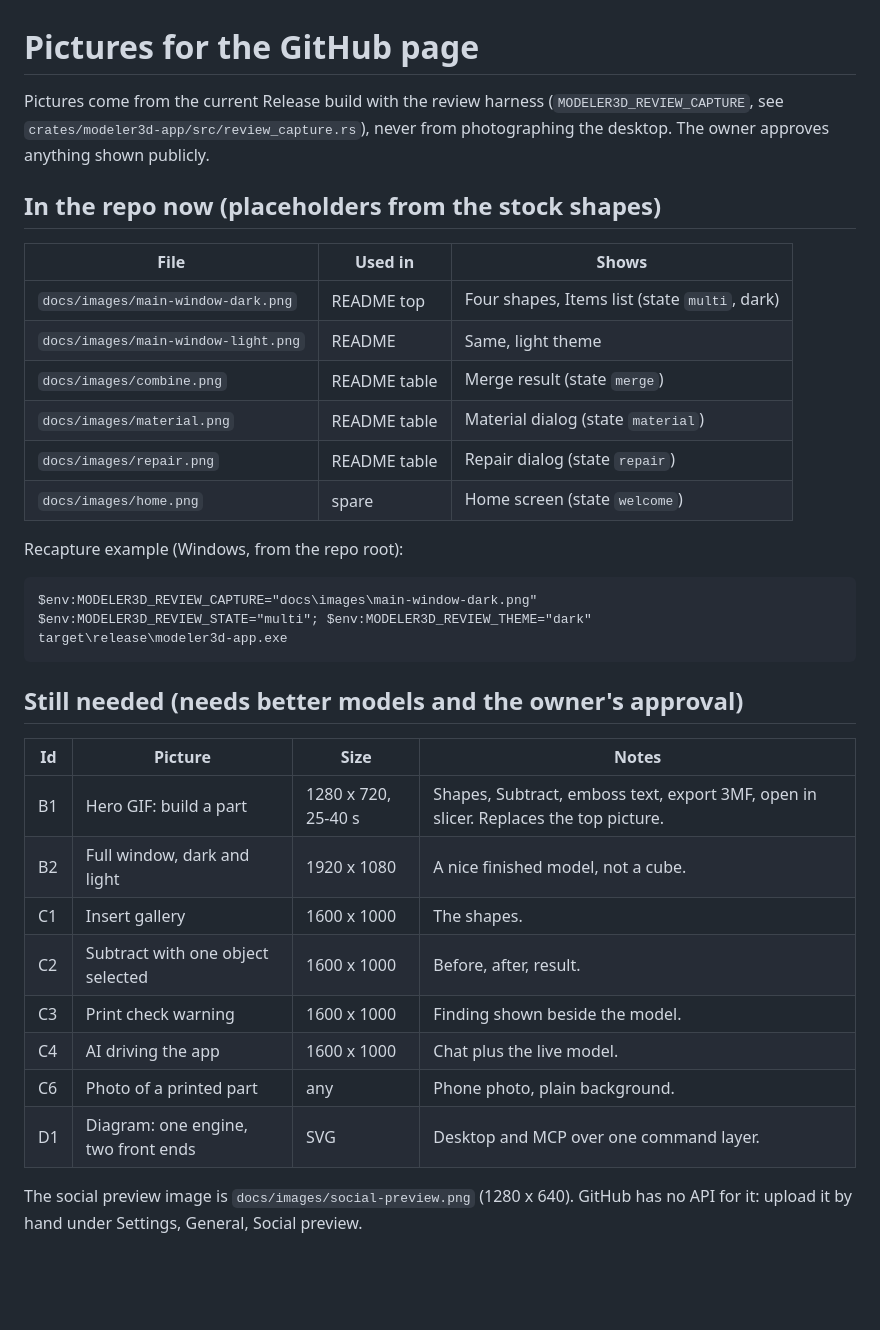
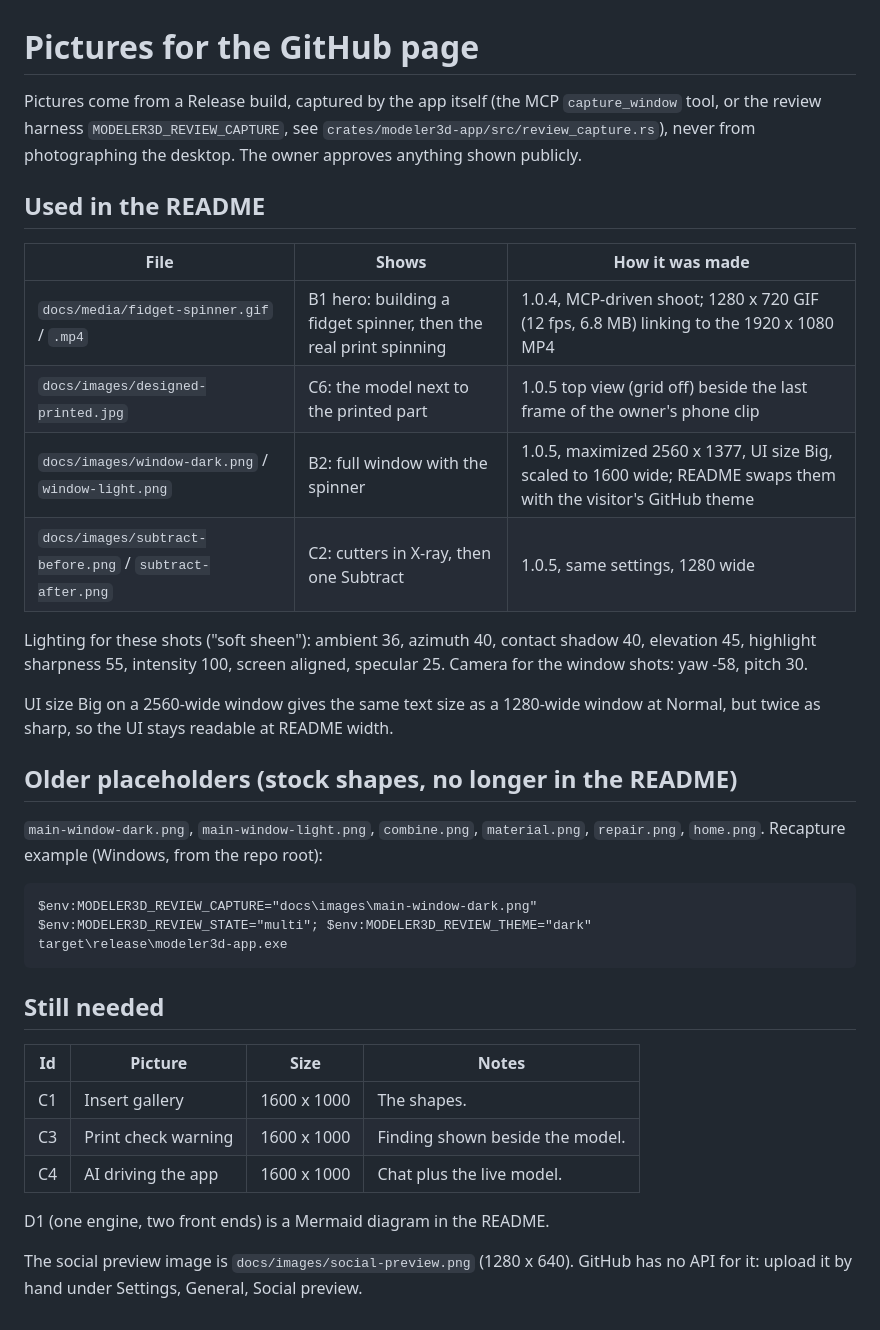
Before and after one commit to scotttheis/3D-Modeler, a Markdown page: docs/launch-pictures.md, the part around the change. GitHub-like rendering; blank space fills up the shorter version.

````diff
--- a/docs/launch-pictures.md
+++ b/docs/launch-pictures.md
@@ -1,21 +1,30 @@
 # Pictures for the GitHub page
 
-Pictures come from the current Release build with the review harness
-(`MODELER3D_REVIEW_CAPTURE`, see `crates/modeler3d-app/src/review_capture.rs`),
-never from photographing the desktop. The owner approves anything shown publicly.
+Pictures come from a Release build, captured by the app itself (the MCP
+`capture_window` tool, or the review harness `MODELER3D_REVIEW_CAPTURE`, see
+`crates/modeler3d-app/src/review_capture.rs`), never from photographing the
+desktop. The owner approves anything shown publicly.
 
-## In the repo now (placeholders from the stock shapes)
+## Used in the README
 
-| File | Used in | Shows |
+| File | Shows | How it was made |
 |---|---|---|
-| `docs/images/main-window-dark.png` | README top | Four shapes, Items list (state `multi`, dark) |
-| `docs/images/main-window-light.png` | README | Same, light theme |
-| `docs/images/combine.png` | README table | Merge result (state `merge`) |
-| `docs/images/material.png` | README table | Material dialog (state `material`) |
-| `docs/images/repair.png` | README table | Repair dialog (state `repair`) |
-| `docs/images/home.png` | spare | Home screen (state `welcome`) |
+| `docs/media/fidget-spinner.gif` / `.mp4` | B1 hero: building a fidget spinner, then the real print spinning | 1.0.4, MCP-driven shoot; 1280 x 720 GIF (12 fps, 6.8 MB) linking to the 1920 x 1080 MP4 |
+| `docs/images/designed-printed.jpg` | C6: the model next to the printed part | 1.0.5 top view (grid off) beside the last frame of the owner's phone clip |
+| `docs/images/window-dark.png` / `window-light.png` | B2: full window with the spinner | 1.0.5, maximized 2560 x 1377, UI size Big, scaled to 1600 wide; README swaps them with the visitor's GitHub theme |
+| `docs/images/subtract-before.png` / `subtract-after.png` | C2: cutters in X-ray, then one Subtract | 1.0.5, same settings, 1280 wide |
 
-Recapture example (Windows, from the repo root):
+Lighting for these shots ("soft sheen"): ambient 36, azimuth 40, contact
+shadow 40, elevation 45, highlight sharpness 55, intensity 100, screen
+aligned, specular 25. Camera for the window shots: yaw -58, pitch 30.
+
+UI size Big on a 2560-wide window gives the same text size as a 1280-wide
+window at Normal, but twice as sharp, so the UI stays readable at README width.
+
+## Older placeholders (stock shapes, no longer in the README)
+
+`main-window-dark.png`, `main-window-light.png`, `combine.png`, `material.png`,
+`repair.png`, `home.png`. Recapture example (Windows, from the repo root):
 
 ```
 $env:MODELER3D_REVIEW_CAPTURE="docs\images\main-window-dark.png"
@@ -23,18 +32,15 @@ $env:MODELER3D_REVIEW_STATE="multi"; $env:MODELER3D_REVIEW_THEME="dark"
 target\release\modeler3d-app.exe
 ```
 
-## Still needed (needs better models and the owner's approval)
+## Still needed
 
 | Id | Picture | Size | Notes |
 |---|---|---|---|
-| B1 | Hero GIF: build a part | 1280 x 720, 25-40 s | Shapes, Subtract, emboss text, export 3MF, open in slicer. Replaces the top picture. |
-| B2 | Full window, dark and light | 1920 x 1080 | A nice finished model, not a cube. |
 | C1 | Insert gallery | 1600 x 1000 | The shapes. |
-| C2 | Subtract with one object selected | 1600 x 1000 | Before, after, result. |
 | C3 | Print check warning | 1600 x 1000 | Finding shown beside the model. |
 | C4 | AI driving the app | 1600 x 1000 | Chat plus the live model. |
-| C6 | Photo of a printed part | any | Phone photo, plain background. |
-| D1 | Diagram: one engine, two front ends | SVG | Desktop and MCP over one command layer. |
+
+D1 (one engine, two front ends) is a Mermaid diagram in the README.
 
 The social preview image is `docs/images/social-preview.png` (1280 x 640).
 GitHub has no API for it: upload it by hand under Settings, General, Social preview.
````
Also changed, not shown: README.md (+66 -17 lines), docs/images/designed-printed.jpg (added), docs/images/subtract-after.png (added), docs/images/subtract-before.png (added), docs/images/window-dark.png (added), docs/images/window-light.png (added).
